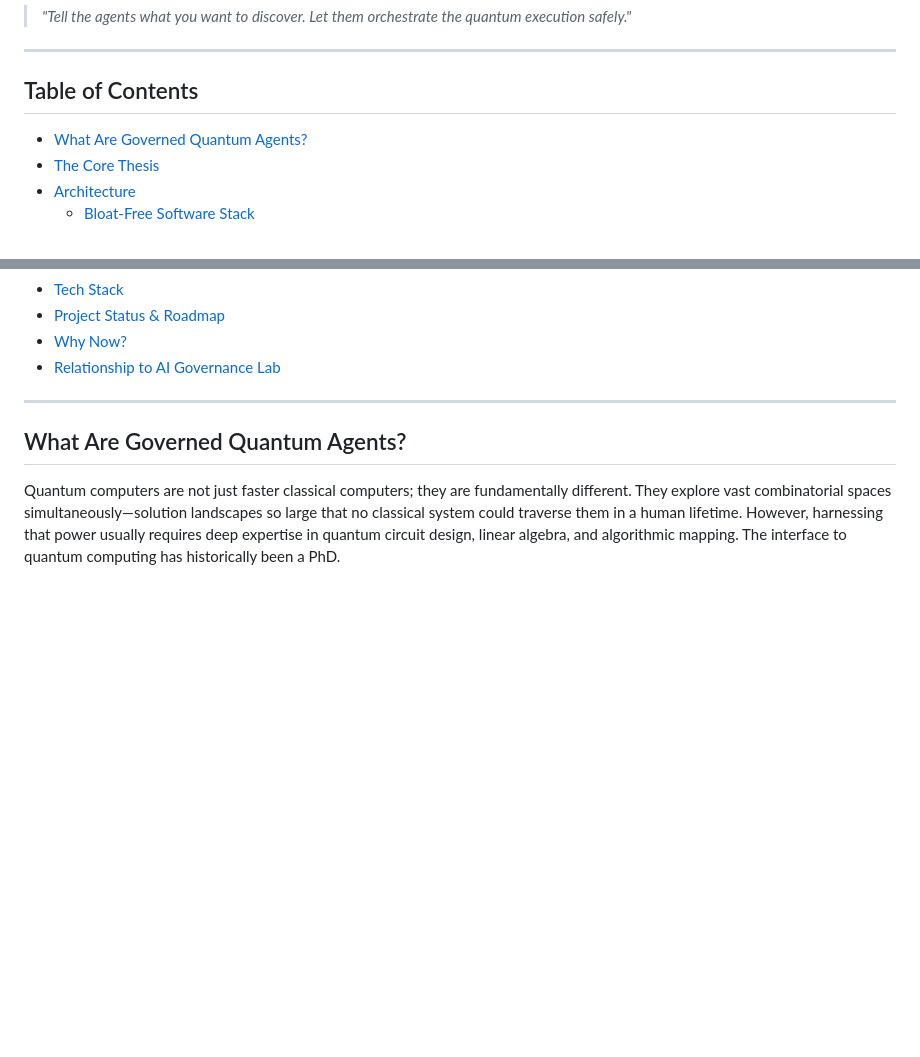
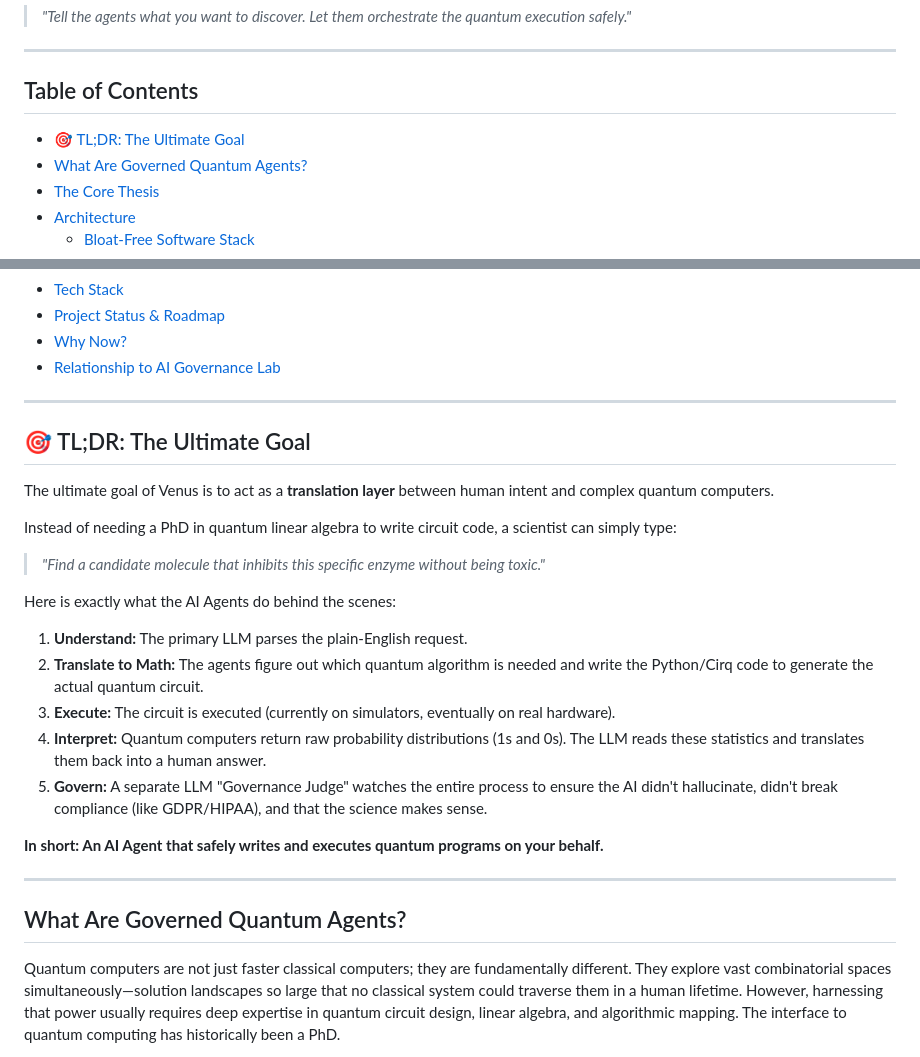
Before and after one commit to AI-Governance-Lab/governed-quantum-agents, a Markdown page: README.md, 2 parts joined by grey strips. Rendered like a GitHub page; blank space fills up the shorter version.

Commit message:
docs: add clear TL;DR explanation section for executives

```diff
--- a/README.md
+++ b/README.md
@@ -14,6 +14,7 @@
 ---
 
 ## Table of Contents
+- [🎯 TL;DR: The Ultimate Goal](#-tldr-the-ultimate-goal)
 - [What Are Governed Quantum Agents?](#what-are-governed-quantum-agents)
 - [The Core Thesis](#the-core-thesis)
 - [Architecture](#architecture)
@@ -27,6 +28,24 @@
 - [Project Status & Roadmap](#project-status--roadmap)
 - [Why Now?](#why-now)
 - [Relationship to AI Governance Lab](#relationship-to-ai-governance-lab)
+
+---
+
+## 🎯 TL;DR: The Ultimate Goal
+
+The ultimate goal of Venus is to act as a **translation layer** between human intent and complex quantum computers.
+
+Instead of needing a PhD in quantum linear algebra to write circuit code, a scientist can simply type:
+> *"Find a candidate molecule that inhibits this specific enzyme without being toxic."*
+
+Here is exactly what the AI Agents do behind the scenes:
+1. **Understand:** The primary LLM parses the plain-English request.
+2. **Translate to Math:** The agents figure out which quantum algorithm is needed and write the Python/Cirq code to generate the actual quantum circuit.
+3. **Execute:** The circuit is executed (currently on simulators, eventually on real hardware).
+4. **Interpret:** Quantum computers return raw probability distributions (1s and 0s). The LLM reads these statistics and translates them back into a human answer.
+5. **Govern:** A separate LLM "Governance Judge" watches the entire process to ensure the AI didn't hallucinate, didn't break compliance (like GDPR/HIPAA), and that the science makes sense.
+
+**In short: An AI Agent that safely writes and executes quantum programs on your behalf.**
 
 ---
 
```
